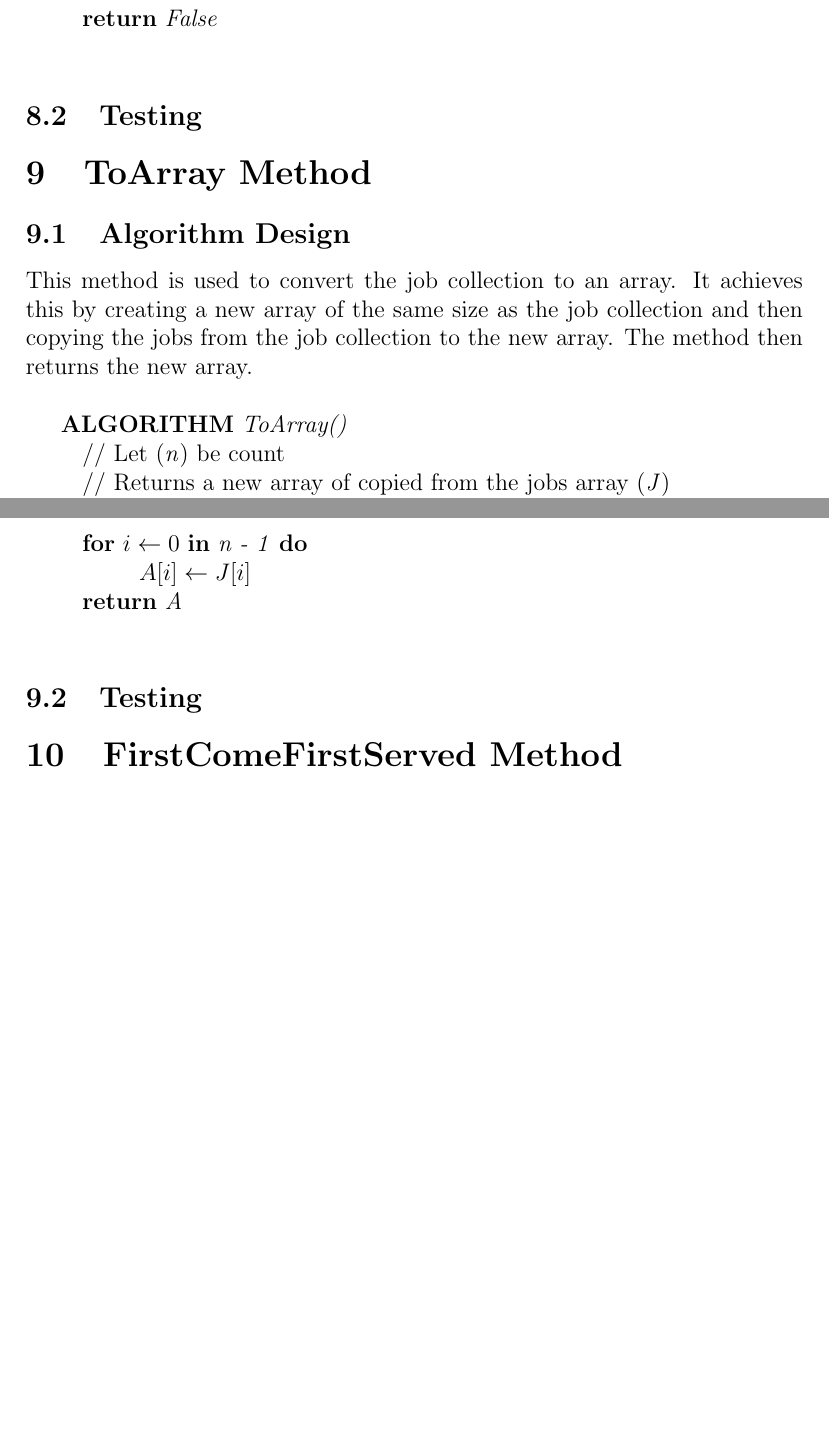
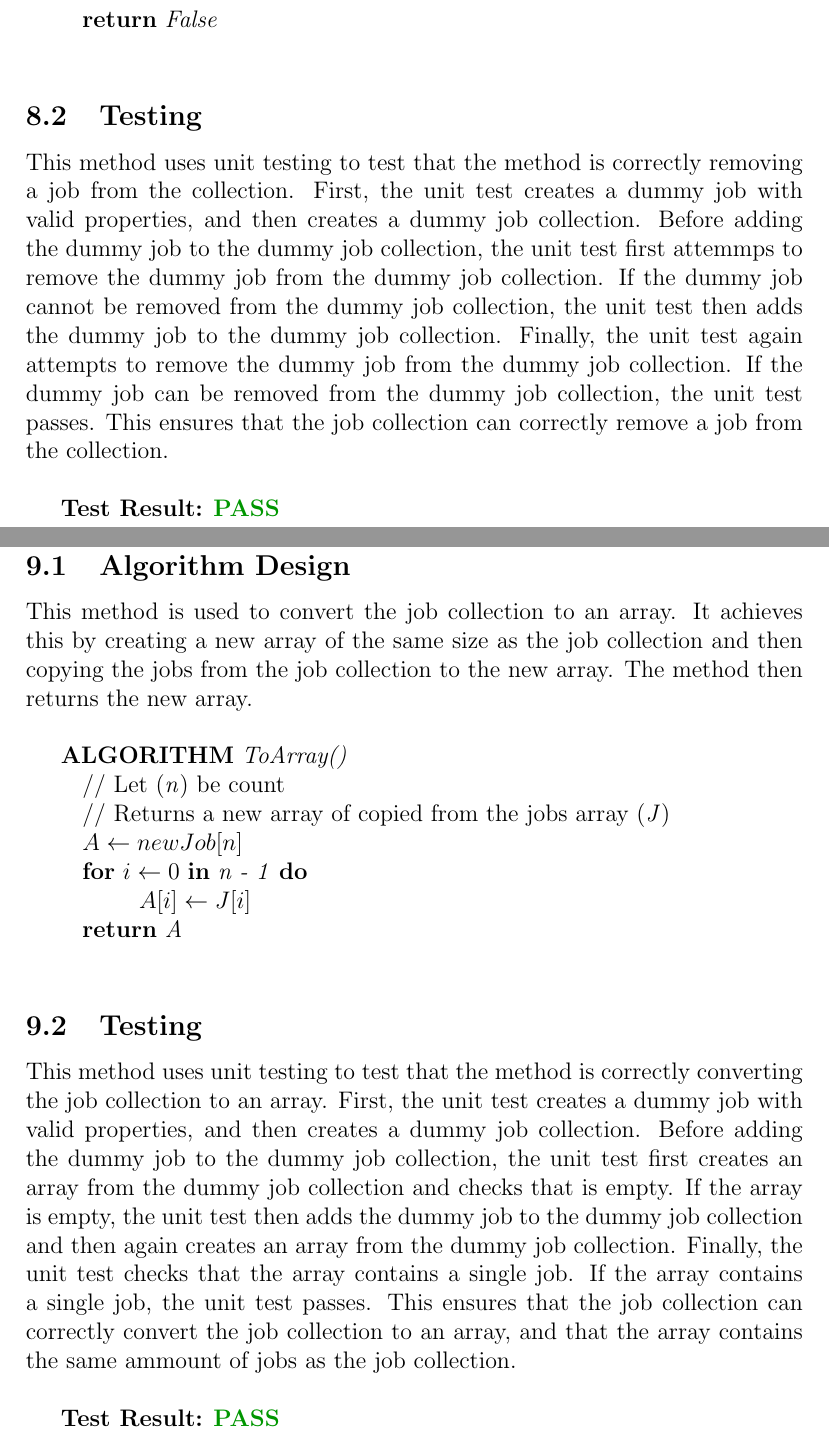
Before and after one commit to danemadsen/CAB301-Assignment-1, a LaTeX document (docs/CAB301-A1-Report.tex): two parts of pages 10 and 11 of 14 before the commit and two parts of pages 11 and 12 of 15 after it, joined at a grey line, cut so that both start at the same text, the shorter picture padded with empty space. Compiled offline with pdfLaTeX.

Commit message:
simplified schedular unit  tests

```diff
--- a/docs/CAB301-A1-Report.tex
+++ b/docs/CAB301-A1-Report.tex
@@ -225,7 +249,18 @@
 			\null\hspace{1cm}\textbf{return} \textit{False}\\
 
 		\subsection{Testing}
+			This method uses unit testing to test that the method is correctly removing a job from the
+			collection. First, the unit test creates a dummy job with valid properties, and then creates
+			a dummy job collection. Before adding the dummy job to the dummy job collection, the unit test
+			first attemmps to remove the dummy job from the dummy job collection. If the dummy job cannot
+			be removed from the dummy job collection, the unit test then adds the dummy job to the dummy
+			job collection. Finally, the unit test again attempts to remove the dummy job from the dummy
+			job collection. If the dummy job can be removed from the dummy job collection, the unit test
+			passes. This ensures that the job collection can correctly remove a job from the collection.\\
 
+			\textbf{Test Result:} \textbf{\textcolor{darkgreen}{PASS}}\\
+
+	\newpage
 
 	\section{ToArray Method}
 		\subsection{Algorithm Design}
@@ -242,6 +277,19 @@
 			\null\hspace{1cm}\textbf{return} \textit{A}\\
 
 		\subsection{Testing}
+			This method uses unit testing to test that the method is correctly converting the job
+			collection to an array. First, the unit test creates a dummy job with valid properties, and
+			then creates a dummy job collection. Before adding the dummy job to the dummy job collection,
+			the unit test first creates an array from the dummy job collection and checks that is empty.
+			If the array is empty, the unit test then adds the dummy job to the dummy job collection and
+			then again creates an array from the dummy job collection. Finally, the unit test checks that
+			the array contains a single job. If the array contains a single job, the unit test passes.
+			This ensures that the job collection can correctly convert the job collection to an array, and
+			that the array contains the same ammount of jobs as the job collection.\\
+
+			\textbf{Test Result:} \textbf{\textcolor{darkgreen}{PASS}}\\
+
+	\newpage
 
 	\section{FirstComeFirstServed Method}
 		\subsection{Algorithm Design}
```
Also changed, not shown: docs/CAB301-A1-Report.pdf, docs/CAB301-A1-Report.tex (24 more changed lines), 1 other file.
